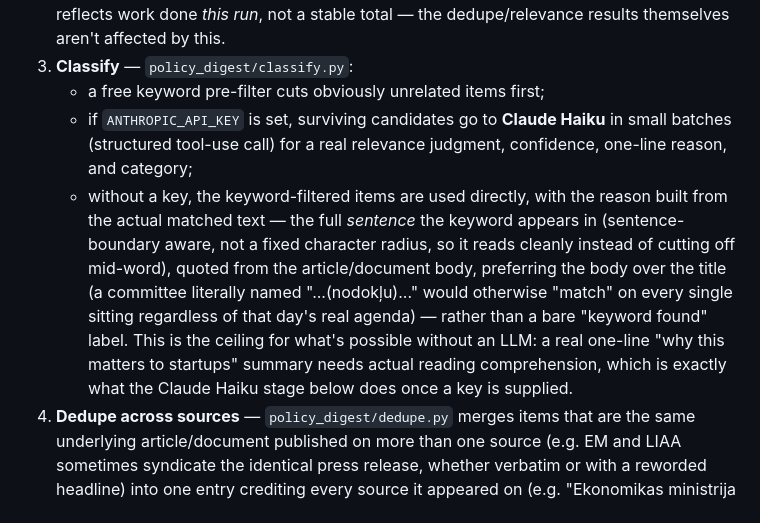
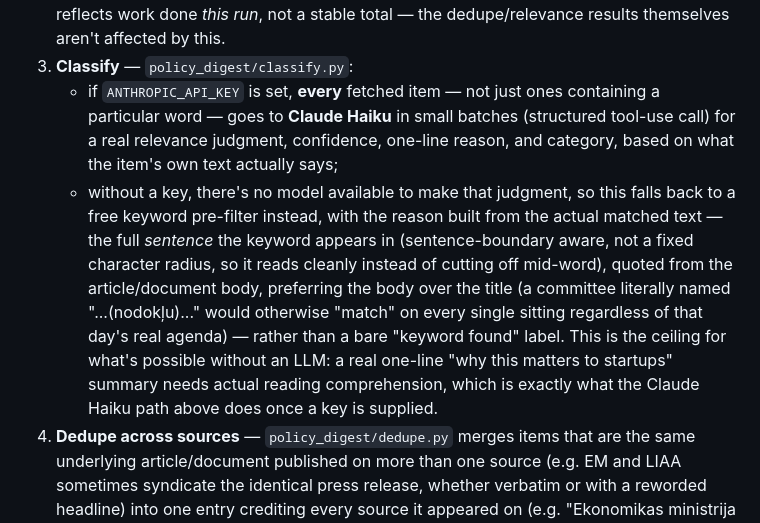
Before and after one commit to smalkaisk-hash/Policy-hacker-, a Markdown page: README.md, the part around the change. GitHub-like rendering.

Commit message:
Fix README description of classify step (was describing old gated behavior)
Documented the keyword pre-filter as always running before classification;
it's now the no-key fallback only — every item goes straight to Claude
Haiku when a key is set.

Co-Authored-By: Claude Sonnet 5 <noreply@anthropic.com>

```diff
--- a/README.md
+++ b/README.md
@@ -58,19 +58,20 @@ fetch (7 sources, full text) → dedupe against local state → classify for rel
    examined" count printed for those two sources reflects work done *this run*, not a stable
    total — the dedupe/relevance results themselves aren't affected by this.
 3. **Classify** — `policy_digest/classify.py`:
-   - a free keyword pre-filter cuts obviously unrelated items first;
-   - if `ANTHROPIC_API_KEY` is set, surviving candidates go to **Claude Haiku** in small
-     batches (structured tool-use call) for a real relevance judgment, confidence, one-line
-     reason, and category;
-   - without a key, the keyword-filtered items are used directly, with the reason built from
-     the actual matched text — the full *sentence* the keyword appears in (sentence-boundary
-     aware, not a fixed character radius, so it reads cleanly instead of cutting off mid-word),
-     quoted from the article/document body, preferring the body over the title (a committee
-     literally named "...(nodokļu)..." would otherwise "match" on every single sitting
-     regardless of that day's real agenda) — rather than a bare "keyword found" label. This is
-     the ceiling for what's possible without an LLM: a real one-line "why this matters to
-     startups" summary needs actual reading comprehension, which is exactly what the Claude
-     Haiku stage below does once a key is supplied.
+   - if `ANTHROPIC_API_KEY` is set, **every** fetched item — not just ones containing a
+     particular word — goes to **Claude Haiku** in small batches (structured tool-use call)
+     for a real relevance judgment, confidence, one-line reason, and category, based on
+     what the item's own text actually says;
+   - without a key, there's no model available to make that judgment, so this falls back to
+     a free keyword pre-filter instead, with the reason built from the actual matched text —
+     the full *sentence* the keyword appears in (sentence-boundary aware, not a fixed
+     character radius, so it reads cleanly instead of cutting off mid-word), quoted from the
+     article/document body, preferring the body over the title (a committee literally named
+     "...(nodokļu)..." would otherwise "match" on every single sitting regardless of that
+     day's real agenda) — rather than a bare "keyword found" label. This is the ceiling for
+     what's possible without an LLM: a real one-line "why this matters to startups" summary
+     needs actual reading comprehension, which is exactly what the Claude Haiku path above
+     does once a key is supplied.
 4. **Dedupe across sources** — `policy_digest/dedupe.py` merges items that are the same
    underlying article/document published on more than one source (e.g. EM and LIAA sometimes
    syndicate the identical press release, whether verbatim or with a reworded headline) into
```
